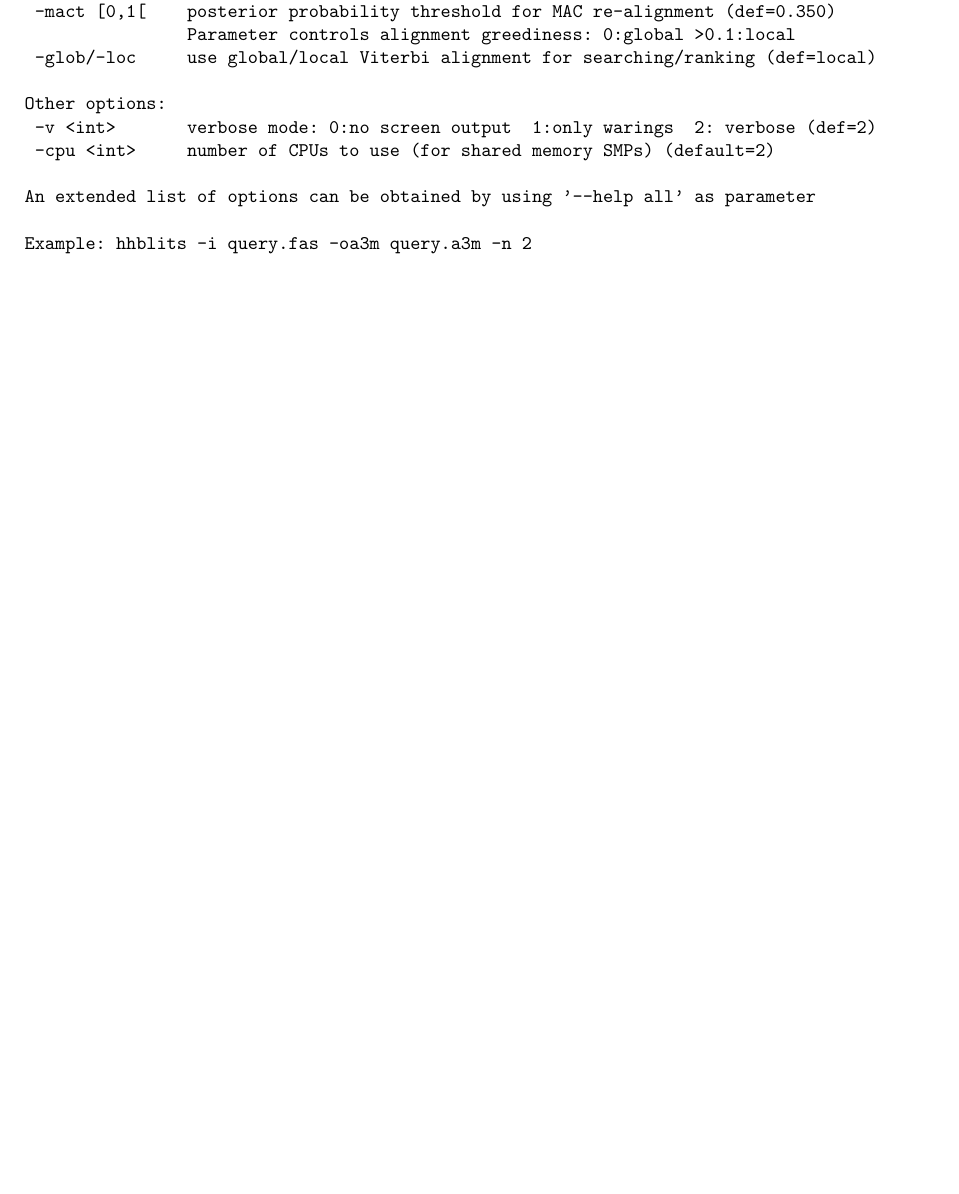
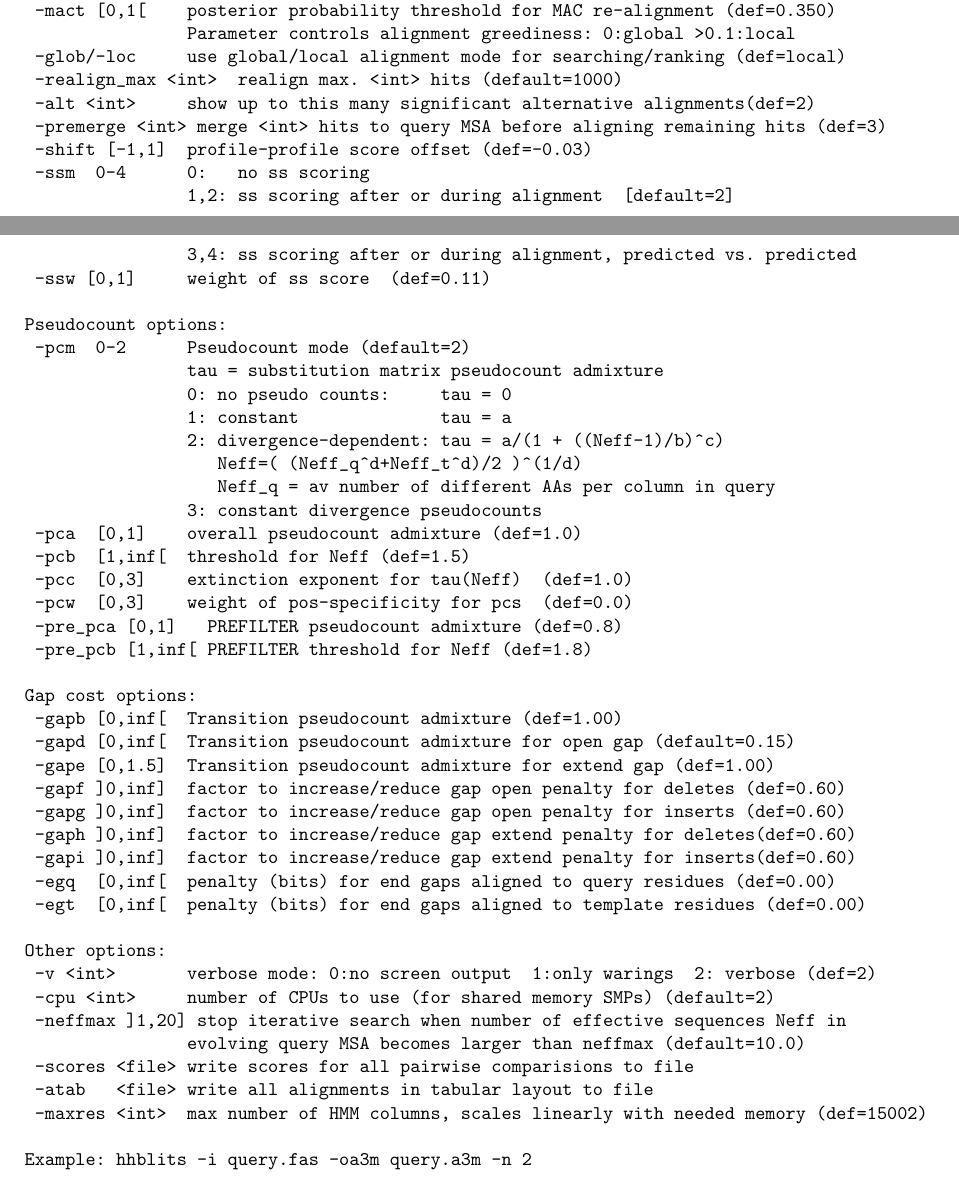
Before and after one commit to soedinglab/hh-suite, a LaTeX document (src/hhsuite-userguide.tex): part of page 26 of 37 before the commit and two parts of pages 26 and 27 of 39 after it, the two joined at a grey line, cut so that both start at the same text, the shorter picture padded with empty space. Compiled offline with pdfLaTeX.

Commit message:
* Changes in user guide

```diff
--- a/src/hhsuite-userguide.tex
+++ b/src/hhsuite-userguide.tex
@@ -1181,9 +1186,4 @@ Input alignment format:
 
 Output options:
- -ofas <file>   write multiple alignment of significant matches in FASTA format
-                Analogous for output in a2m, a3m, hhm format (e.g. -ohhm, -Oa3m)
  -o <file>      write results in standard format to file (default=<infile.hhr>)
  -oa3m <file>   write multiple alignment of significant matches in a3m format
- -opsi <file>   write multiple alignment of significant matches in PSI format
- -ohhm <file>   write HHM file for multiple alignment of significant matches
- -oalis <base>  write multiple alignments in A3M format after each iteration
@@ -1191,15 +1223,53 @@ Output options:
 
 HMM-HMM alignment options:
- -norealign     do NOT realign displayed hits with MAC algorithm (default=realign)
+ -norealign     do NOT realign displayed hits with MAC algorithm (def=realign)
  -mact [0,1[    posterior probability threshold for MAC re-alignment (def=0.350)
                 Parameter controls alignment greediness: 0:global >0.1:local
- -glob/-loc     use global/local Viterbi alignment for searching/ranking (def=local)
+ -glob/-loc     use global/local alignment mode for searching/ranking (def=local)
+ -realign_max <int>  realign max. <int> hits (default=1000)
+ -alt <int>     show up to this many significant alternative alignments(def=2)
+ -premerge <int> merge <int> hits to query MSA before aligning remaining hits (def=3)
+ -shift [-1,1]  profile-profile score offset (def=-0.03)
+ -ssm  0-4      0:   no ss scoring
+                1,2: ss scoring after or during alignment  [default=2]
+                3,4: ss scoring after or during alignment, predicted vs. predicted
+ -ssw [0,1]     weight of ss score  (def=0.11)
+
+Pseudocount options:
+ -pcm  0-2      Pseudocount mode (default=2)
+                tau = substitution matrix pseudocount admixture
+                0: no pseudo counts:     tau = 0
+                1: constant              tau = a
+                2: divergence-dependent: tau = a/(1 + ((Neff-1)/b)^c)
+                   Neff=( (Neff_q^d+Neff_t^d)/2 )^(1/d)
+                   Neff_q = av number of different AAs per column in query
+                3: constant divergence pseudocounts
+ -pca  [0,1]    overall pseudocount admixture (def=1.0)
+ -pcb  [1,inf[  threshold for Neff (def=1.5)
+ -pcc  [0,3]    extinction exponent for tau(Neff)  (def=1.0)
+ -pcw  [0,3]    weight of pos-specificity for pcs  (def=0.0)
+ -pre_pca [0,1]   PREFILTER pseudocount admixture (def=0.8)
+ -pre_pcb [1,inf[ PREFILTER threshold for Neff (def=1.8)
+
+Gap cost options:
+ -gapb [0,inf[  Transition pseudocount admixture (def=1.00)
+ -gapd [0,inf[  Transition pseudocount admixture for open gap (default=0.15)
+ -gape [0,1.5]  Transition pseudocount admixture for extend gap (def=1.00)
+ -gapf ]0,inf]  factor to increase/reduce gap open penalty for deletes (def=0.60)
+ -gapg ]0,inf]  factor to increase/reduce gap open penalty for inserts (def=0.60)
+ -gaph ]0,inf]  factor to increase/reduce gap extend penalty for deletes(def=0.60)
+ -gapi ]0,inf]  factor to increase/reduce gap extend penalty for inserts(def=0.60)
+ -egq  [0,inf[  penalty (bits) for end gaps aligned to query residues (def=0.00)
+ -egt  [0,inf[  penalty (bits) for end gaps aligned to template residues (def=0.00)
 
 Other options:
  -v <int>       verbose mode: 0:no screen output  1:only warings  2: verbose (def=2)
  -cpu <int>     number of CPUs to use (for shared memory SMPs) (default=2)
-
-An extended list of options can be obtained by using '--help all' as parameter
+ -neffmax ]1,20] stop iterative search when number of effective sequences Neff in
+                evolving query MSA becomes larger than neffmax (default=10.0)
+ -scores <file> write scores for all pairwise comparisions to file
+ -atab   <file> write all alignments in tabular layout to file
+ -maxres <int>  max number of HMM columns, scales linearly with needed memory (def=15002)
 
 Example: hhblits -i query.fas -oa3m query.a3m -n 2
 \end{verbatim}
```
Also changed, not shown: src/hhsuite-userguide.tex (47 more changed lines), 1 other file.
